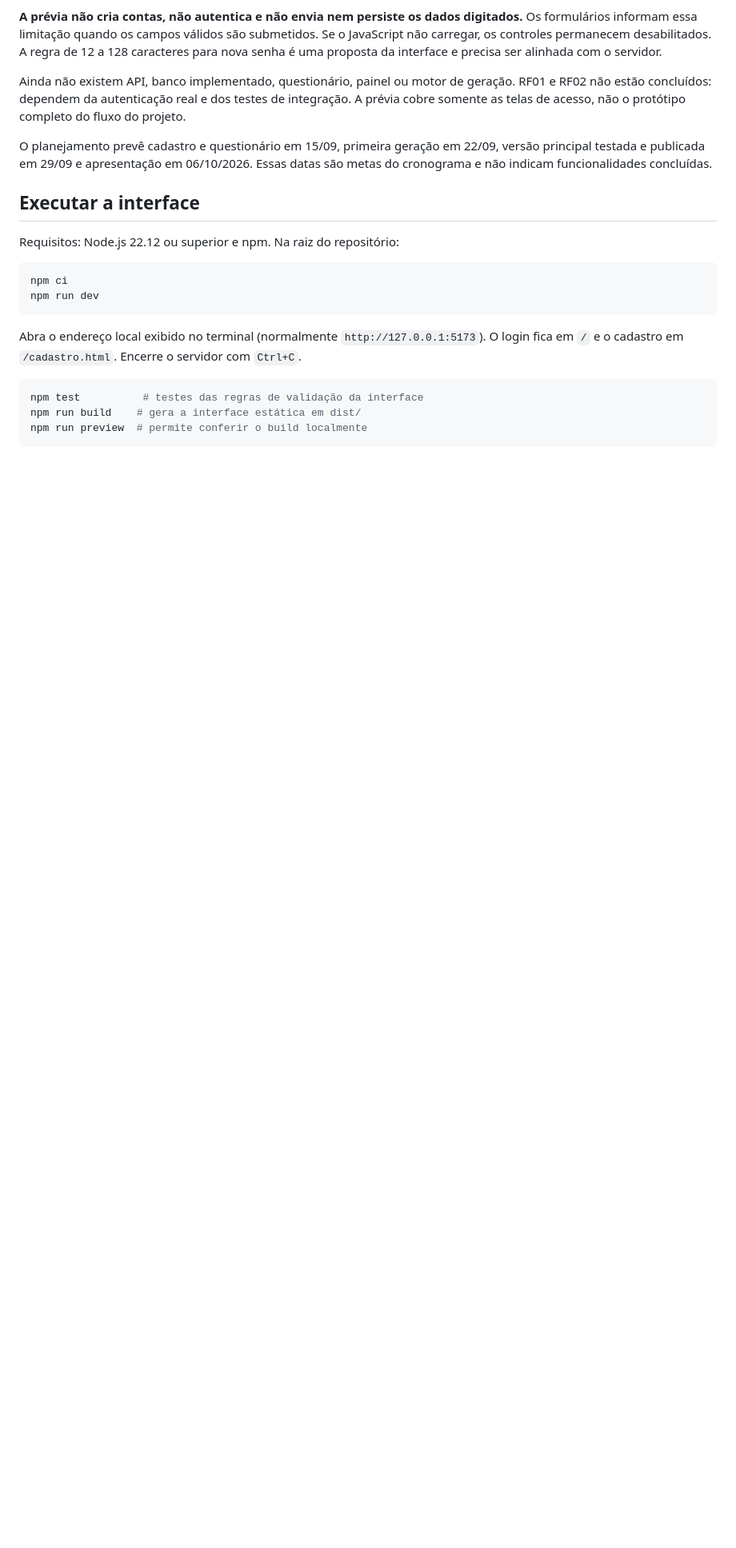
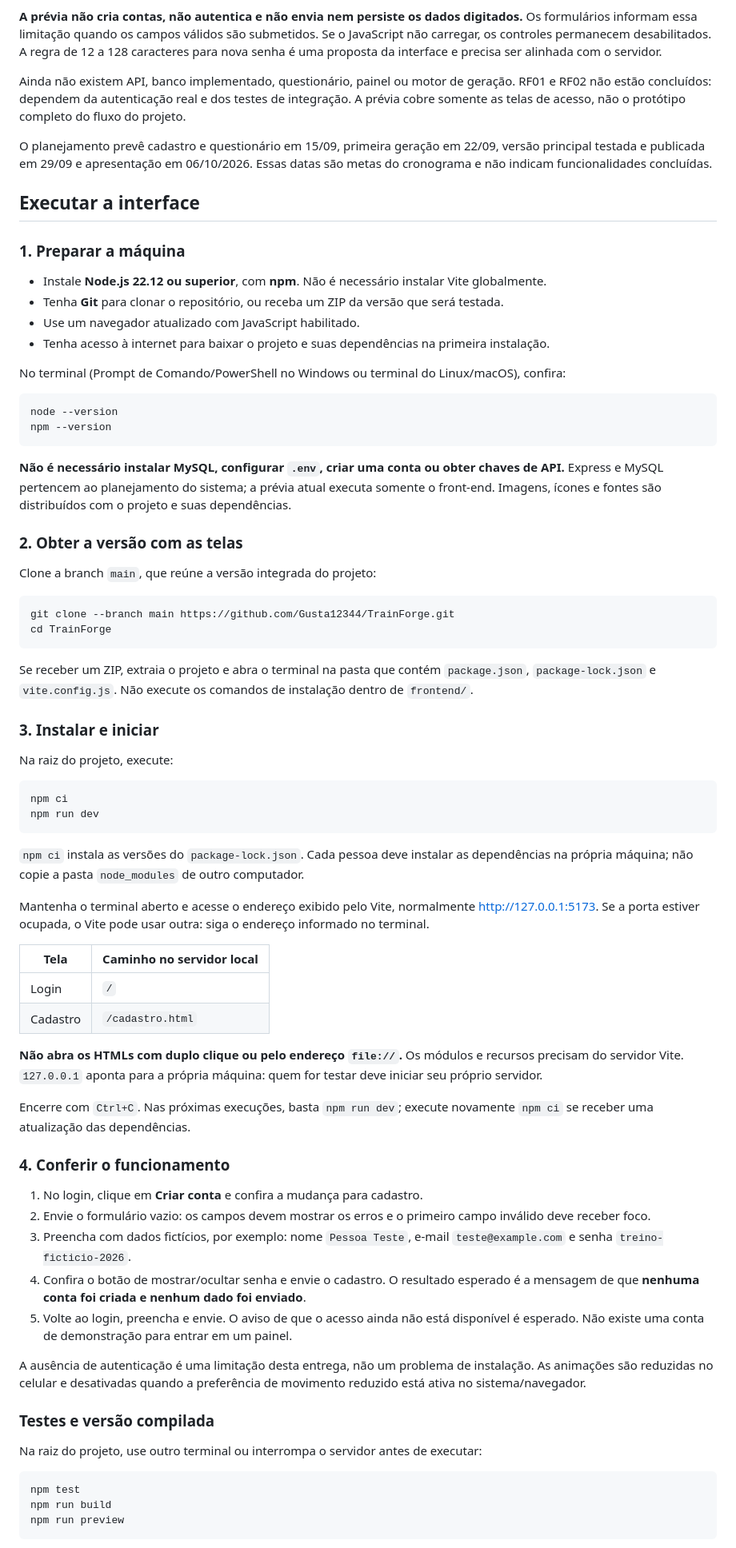
Before and after one commit to Gusta12344/TrainForge, a Markdown page: README.md, the part around one of its changes. Shown at 80% size. GitHub-like rendering; blank space fills up the shorter version.

Commit message:
docs: detalhar instalação e execução do projeto

````diff
--- a/README.md
+++ b/README.md
@@ -93,18 +95,72 @@ O planejamento prevê cadastro e questionário em 15/09, primeira geração em 2
 
 ## Executar a interface
 
-Requisitos: Node.js 22.12 ou superior e npm. Na raiz do repositório:
+### 1. Preparar a máquina
+
+- Instale **Node.js 22.12 ou superior**, com **npm**. Não é necessário instalar Vite globalmente.
+- Tenha **Git** para clonar o repositório, ou receba um ZIP da versão que será testada.
+- Use um navegador atualizado com JavaScript habilitado.
+- Tenha acesso à internet para baixar o projeto e suas dependências na primeira instalação.
+
+No terminal (Prompt de Comando/PowerShell no Windows ou terminal do Linux/macOS), confira:
+
+```bash
+node --version
+npm --version
+```
+
+**Não é necessário instalar MySQL, configurar `.env`, criar uma conta ou obter chaves de API.** Express e MySQL pertencem ao planejamento do sistema; a prévia atual executa somente o front-end. Imagens, ícones e fontes são distribuídos com o projeto e suas dependências.
+
+### 2. Obter a versão com as telas
+
+Clone a branch `main`, que reúne a versão integrada do projeto:
+
+```bash
+git clone --branch main https://github.com/Gusta12344/TrainForge.git
+cd TrainForge
+```
+
+Se receber um ZIP, extraia o projeto e abra o terminal na pasta que contém `package.json`, `package-lock.json` e `vite.config.js`. Não execute os comandos de instalação dentro de `frontend/`.
+
+### 3. Instalar e iniciar
+
+Na raiz do projeto, execute:
 
 ```bash
 npm ci
 npm run dev
 ```
 
-Abra o endereço local exibido no terminal (normalmente `http://127.0.0.1:5173`). O login fica em `/` e o cadastro em `/cadastro.html`. Encerre o servidor com `Ctrl+C`.
+`npm ci` instala as versões do `package-lock.json`. Cada pessoa deve instalar as dependências na própria máquina; não copie a pasta `node_modules` de outro computador.
+
+Mantenha o terminal aberto e acesse o endereço exibido pelo Vite, normalmente [http://127.0.0.1:5173](http://127.0.0.1:5173). Se a porta estiver ocupada, o Vite pode usar outra: siga o endereço informado no terminal.
+
+| Tela | Caminho no servidor local |
+| --- | --- |
+| Login | `/` |
+| Cadastro | `/cadastro.html` |
+
+**Não abra os HTMLs com duplo clique ou pelo endereço `file://`.** Os módulos e recursos precisam do servidor Vite. `127.0.0.1` aponta para a própria máquina: quem for testar deve iniciar seu próprio servidor.
+
+Encerre com `Ctrl+C`. Nas próximas execuções, basta `npm run dev`; execute novamente `npm ci` se receber uma atualização das dependências.
+
+### 4. Conferir o funcionamento
+
+1. No login, clique em **Criar conta** e confira a mudança para cadastro.
+2. Envie o formulário vazio: os campos devem mostrar os erros e o primeiro campo inválido deve receber foco.
+3. Preencha com dados fictícios, por exemplo: nome `Pessoa Teste`, e-mail `teste@example.com` e senha `treino-ficticio-2026`.
+4. Confira o botão de mostrar/ocultar senha e envie o cadastro. O resultado esperado é a mensagem de que **nenhuma conta foi criada e nenhum dado foi enviado**.
+5. Volte ao login, preencha e envie. O aviso de que o acesso ainda não está disponível é esperado. Não existe uma conta de demonstração para entrar em um painel.
+
+A ausência de autenticação é uma limitação desta entrega, não um problema de instalação. As animações são reduzidas no celular e desativadas quando a preferência de movimento reduzido está ativa no sistema/navegador.
+
+### Testes e versão compilada
+
+Na raiz do projeto, use outro terminal ou interrompa o servidor antes de executar:
 
 ```bash
-npm test          # testes das regras de validação da interface
-npm run build    # gera a interface estática em dist/
-npm run preview  # permite conferir o build localmente
+npm test
+npm run build
+npm run preview
 ```
 
````
Also changed, not shown: other parts of README.md (+19 -1 lines).
